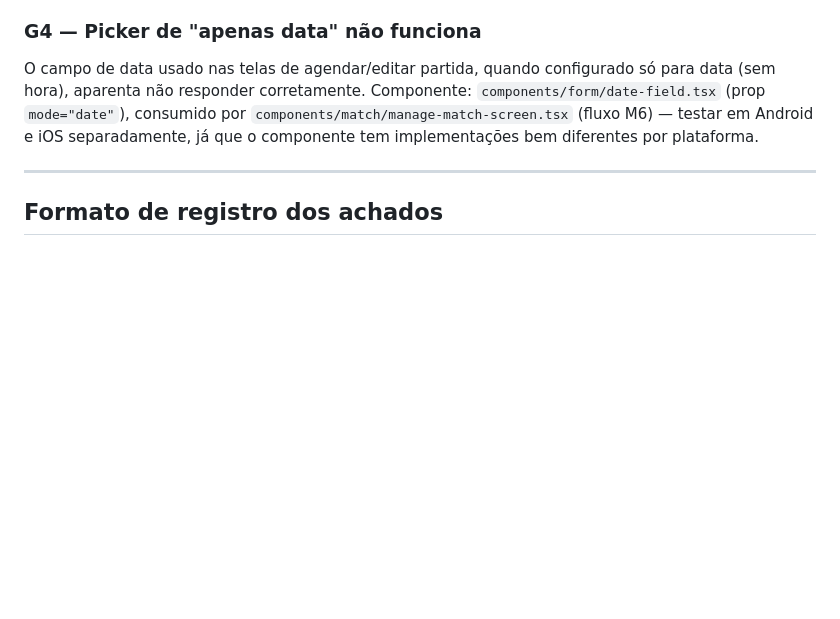
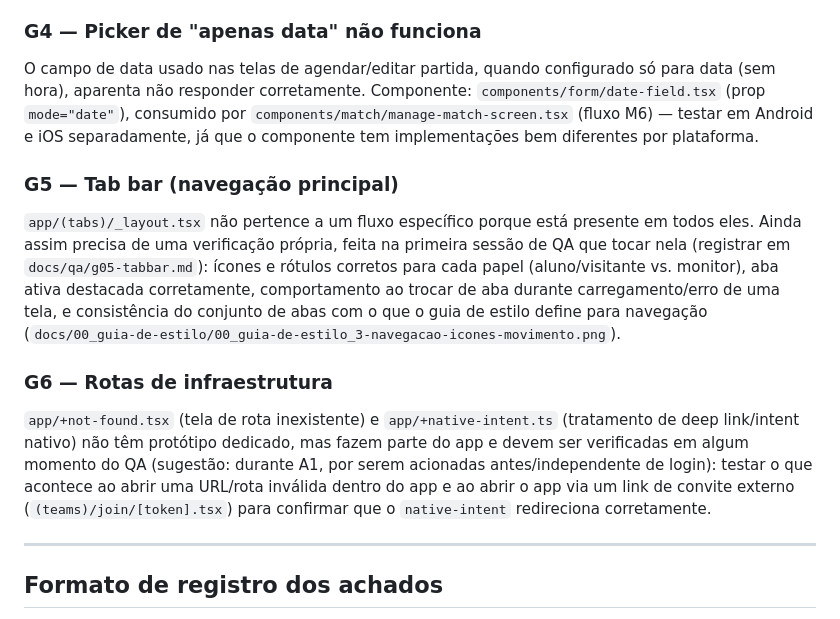
Before and after one commit to SIXBRO-CORPORATION/intercurso-ifrn-mobile, a Markdown page: docs/qa/planejamento.md, the part around one of its changes. Rendered like a GitHub page; blank space fills up the shorter version.

```diff
--- a/docs/qa/planejamento.md
+++ b/docs/qa/planejamento.md
@@ -65,6 +93,12 @@ Uma das telas de protótipo mostra a identificação da modalidade mesmo quando
 
 ### G4 — Picker de "apenas data" não funciona
 O campo de data usado nas telas de agendar/editar partida, quando configurado só para data (sem hora), aparenta não responder corretamente. Componente: `components/form/date-field.tsx` (prop `mode="date"`), consumido por `components/match/manage-match-screen.tsx` (fluxo M6) — testar em Android e iOS separadamente, já que o componente tem implementações bem diferentes por plataforma.
+
+### G5 — Tab bar (navegação principal)
+`app/(tabs)/_layout.tsx` não pertence a um fluxo específico porque está presente em todos eles. Ainda assim precisa de uma verificação própria, feita na primeira sessão de QA que tocar nela (registrar em `docs/qa/g05-tabbar.md`): ícones e rótulos corretos para cada papel (aluno/visitante vs. monitor), aba ativa destacada corretamente, comportamento ao trocar de aba durante carregamento/erro de uma tela, e consistência do conjunto de abas com o que o guia de estilo define para navegação (`docs/00_guia-de-estilo/00_guia-de-estilo_3-navegacao-icones-movimento.png`).
+
+### G6 — Rotas de infraestrutura
+`app/+not-found.tsx` (tela de rota inexistente) e `app/+native-intent.ts` (tratamento de deep link/intent nativo) não têm protótipo dedicado, mas fazem parte do app e devem ser verificadas em algum momento do QA (sugestão: durante A1, por serem acionadas antes/independente de login): testar o que acontece ao abrir uma URL/rota inválida dentro do app e ao abrir o app via um link de convite externo (`(teams)/join/[token].tsx`) para confirmar que o `native-intent` redireciona corretamente.
 
 ---
 
```
Also changed, not shown: other parts of docs/qa/planejamento.md (+28 -0 lines).
